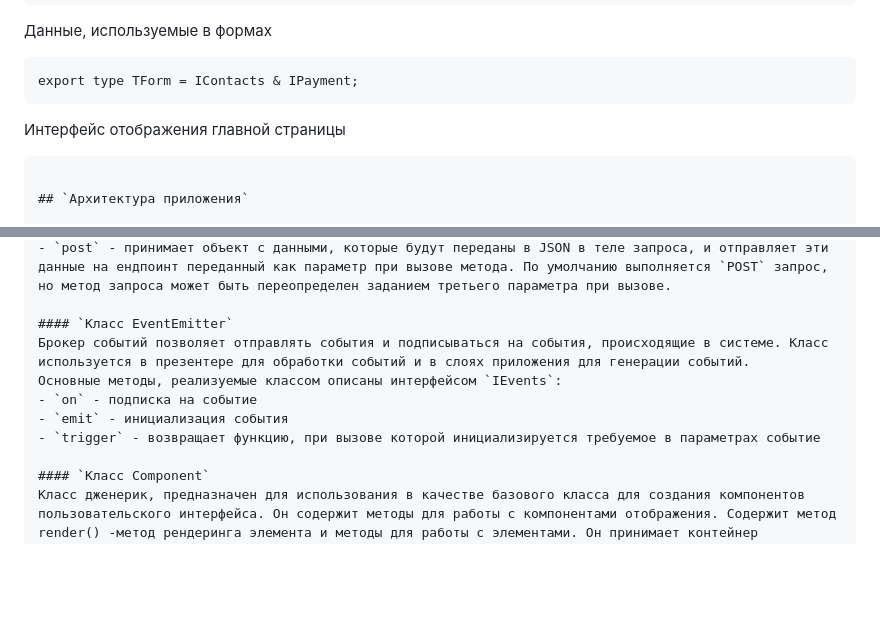
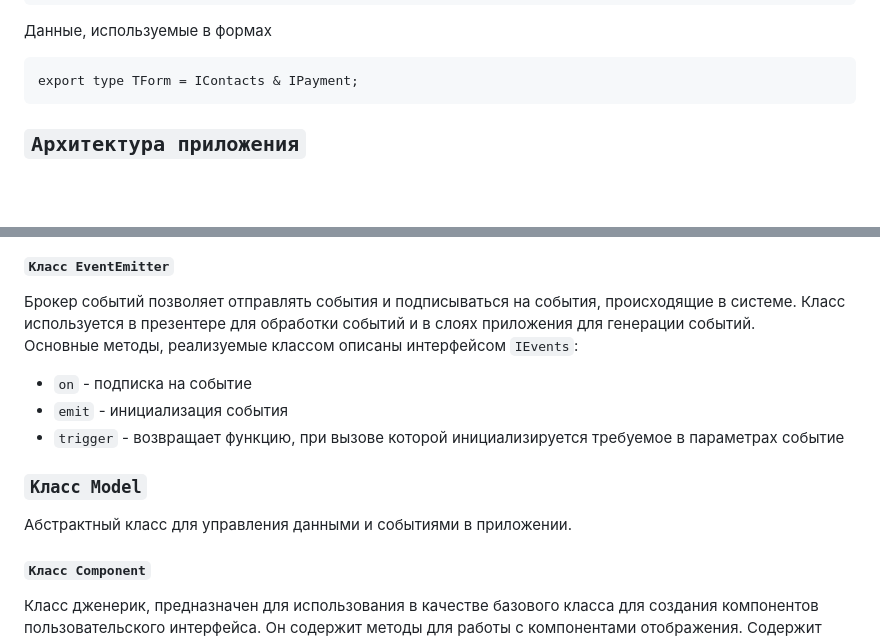
Before and after one commit to Megana150890/web-larek-frontend, a Markdown page: README.md, 2 parts joined by grey strips. Rendered like a GitHub page; blank space fills up the shorter version.

````diff
--- a/README.md
+++ b/README.md
@@ -123,9 +123,6 @@ export type TProduct = Pick<ICard, 'id' | 'title' | 'price'>;
 ```
 export type TForm = IContacts & IPayment;
 ```
- Интерфейс отображения главной страницы
-
- ```
 
 ## `Архитектура приложения`
 
@@ -148,6 +145,9 @@ export type TForm = IContacts & IPayment;
 - `on` - подписка на событие
 - `emit` - инициализация события
 - `trigger` - возвращает функцию, при вызове которой инициализируется требуемое в параметрах событие
+
+### `Класс Model`
+Абстрактный класс для управления данными и событиями в приложении.
 
 #### `Класс Component`
 Класс дженерик, предназначен для использования в качестве базового класса для создания компонентов пользовательского интерфейса. Он содержит методы для работы с компонентами отображения. Содержит метод render() -метод рендеринга элемента и методы для работы с элементами. Он принимает контейнер HTMLElement, который будет использоваться для отображения компонента.\
````
